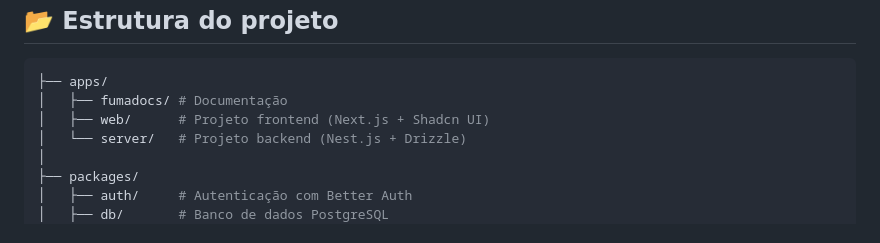
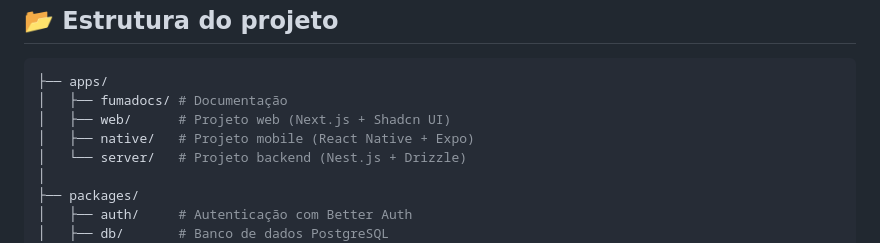
Before and after one commit to gabrieudev/marcahora, a Markdown page: README.md, the part around the change. GitHub-like rendering.

Commit message:
docs: modificar arquivo README

````diff
--- a/README.md
+++ b/README.md
@@ -36,7 +36,8 @@
 ```yaml
 ├── apps/
 │   ├── fumadocs/ # Documentação
-│   ├── web/      # Projeto frontend (Next.js + Shadcn UI)
+│   ├── web/      # Projeto web (Next.js + Shadcn UI)
+│   ├── native/   # Projeto mobile (React Native + Expo)
 │   └── server/   # Projeto backend (Nest.js + Drizzle)
 │
 ├── packages/
````
